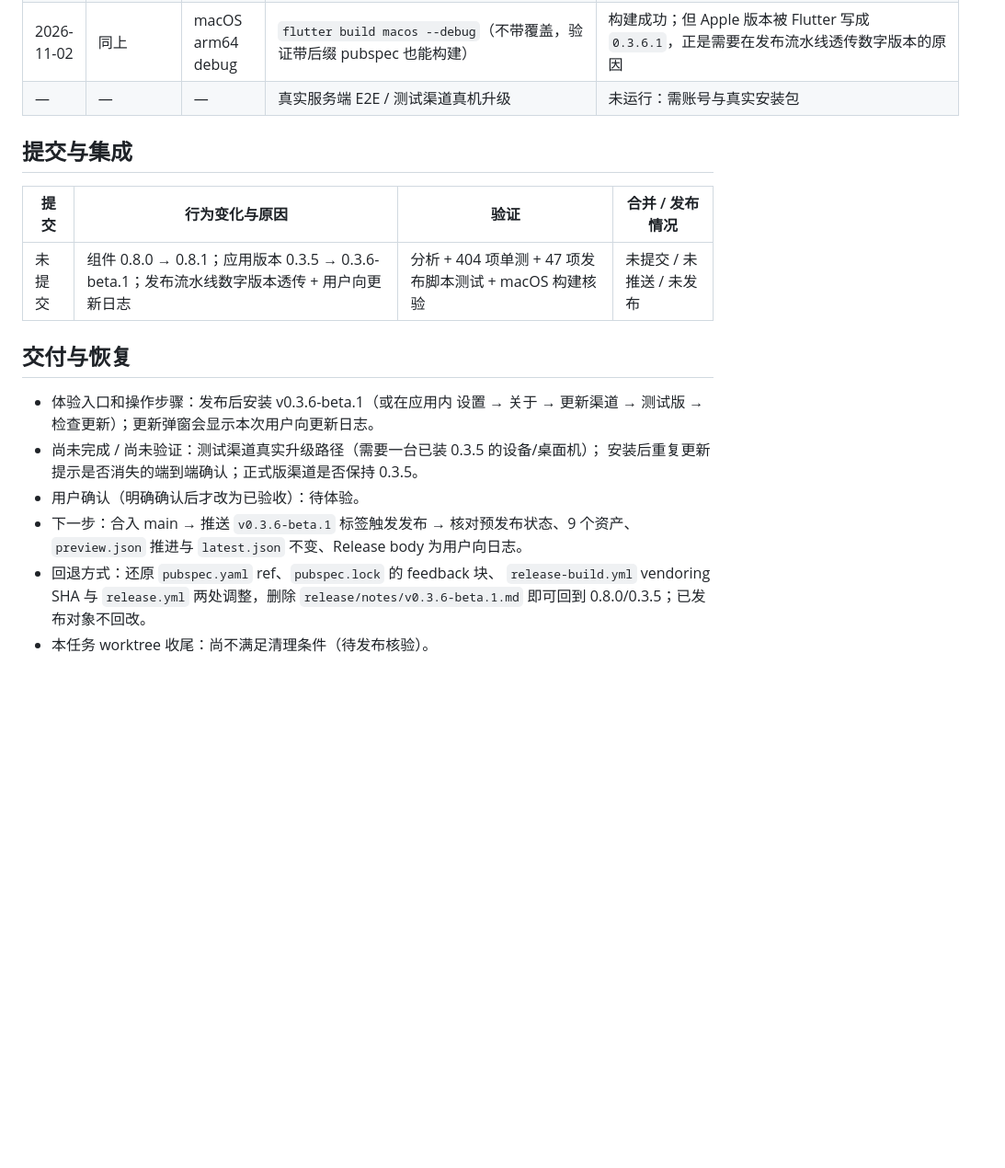
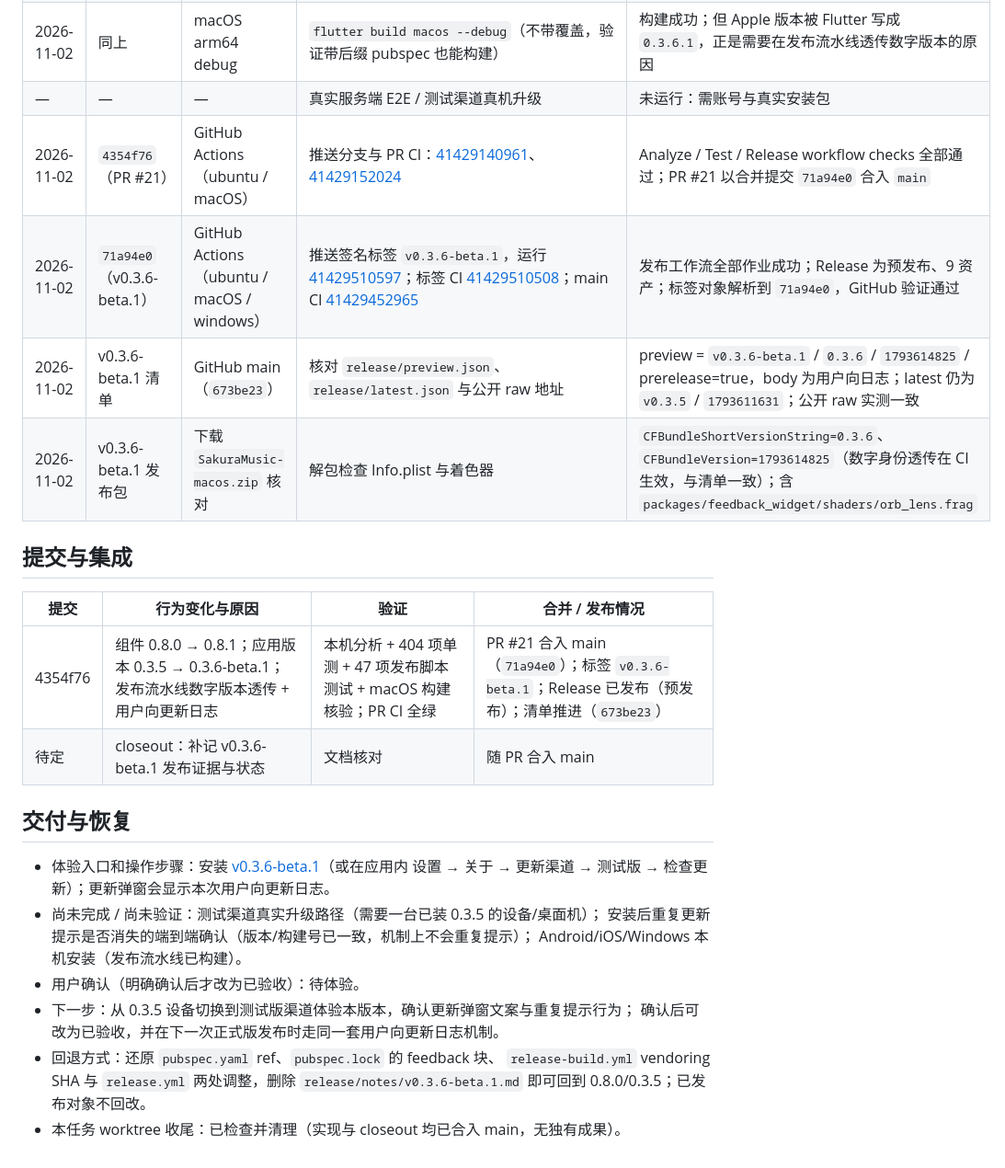
Before and after one commit to SakuraLoveSmile/Sakura-Music, a Markdown page: docs/tasks/20261102-feedback-widget-0.8.1-beta.md, the part around one of its changes. Shown at 92% size. GitHub-like rendering; blank space fills up the shorter version.

Commit message:
docs(tasks): close out feedback 0.8.1 beta task with v0.3.6-beta.1 evidence
Record the merged implementation commit (4354f76, PR #21, merge 71a94e0), the
signed v0.3.6-beta.1 tag (verified by GitHub, Build & Release run 41429510597),
the prerelease with nine assets and curated user-facing notes, the preview
manifest advanced to v0.3.6-beta.1 (0.3.6, build 1793614825) with latest.json
still on v0.3.5 (673be23), and the released macOS artifact reporting the same
0.3.6/1793614825 identity as the manifest. Move the task to ready-for-evaluation;
a real in-app beta upgrade is still unverified.

```diff
--- a/docs/tasks/20261102-feedback-widget-0.8.1-beta.md
+++ b/docs/tasks/20261102-feedback-widget-0.8.1-beta.md
@@ -70,23 +70,29 @@
 | 2026-11-02 | 同上 | macOS arm64 debug | `flutter build macos --debug --build-name 0.3.6 --build-number 1793614825`（模拟发布流水线的数字身份透传） | 构建成功；Info.plist `CFBundleShortVersionString=0.3.6`、`CFBundleVersion=1793614825`，与渠道清单身份一致；产物含 `packages/feedback_widget/shaders/orb_lens.frag` |
 | 2026-11-02 | 同上 | macOS arm64 debug | `flutter build macos --debug`（不带覆盖，验证带后缀 pubspec 也能构建） | 构建成功；但 Apple 版本被 Flutter 写成 `0.3.6.1`，正是需要在发布流水线透传数字版本的原因 |
 | — | — | — | 真实服务端 E2E / 测试渠道真机升级 | 未运行：需账号与真实安装包 |
+| 2026-11-02 | `4354f76`（PR #21） | GitHub Actions（ubuntu / macOS） | 推送分支与 PR CI：[41429140961](https://github.com/SakuraLoveSmile/Sakura-Music/actions/runs/41429140961)、[41429152024](https://github.com/SakuraLoveSmile/Sakura-Music/actions/runs/41429152024) | Analyze / Test / Release workflow checks 全部通过；PR #21 以合并提交 `71a94e0` 合入 `main` |
+| 2026-11-02 | `71a94e0`（v0.3.6-beta.1） | GitHub Actions（ubuntu / macOS / windows） | 推送签名标签 `v0.3.6-beta.1`，运行 [41429510597](https://github.com/SakuraLoveSmile/Sakura-Music/actions/runs/41429510597)；标签 CI [41429510508](https://github.com/SakuraLoveSmile/Sakura-Music/actions/runs/41429510508)；main CI [41429452965](https://github.com/SakuraLoveSmile/Sakura-Music/actions/runs/41429452965) | 发布工作流全部作业成功；Release 为预发布、9 资产；标签对象解析到 `71a94e0`，GitHub 验证通过 |
+| 2026-11-02 | v0.3.6-beta.1 清单 | GitHub main（`673be23`） | 核对 `release/preview.json`、`release/latest.json` 与公开 raw 地址 | preview = `v0.3.6-beta.1` / `0.3.6` / `1793614825` / prerelease=true，body 为用户向日志；latest 仍为 `v0.3.5` / `1793611631`；公开 raw 实测一致 |
+| 2026-11-02 | v0.3.6-beta.1 发布包 | 下载 `SakuraMusic-macos.zip` 核对 | 解包检查 Info.plist 与着色器 | `CFBundleShortVersionString=0.3.6`、`CFBundleVersion=1793614825`（数字身份透传在 CI 生效，与清单一致）；含 `packages/feedback_widget/shaders/orb_lens.frag` |
 
 ## 提交与集成
 
 | 提交 | 行为变化与原因 | 验证 | 合并 / 发布情况 |
 | --- | --- | --- | --- |
-| 未提交 | 组件 0.8.0 → 0.8.1；应用版本 0.3.5 → 0.3.6-beta.1；发布流水线数字版本透传 + 用户向更新日志 | 分析 + 404 项单测 + 47 项发布脚本测试 + macOS 构建核验 | 未提交 / 未推送 / 未发布 |
+| 4354f76 | 组件 0.8.0 → 0.8.1；应用版本 0.3.5 → 0.3.6-beta.1；发布流水线数字版本透传 + 用户向更新日志 | 本机分析 + 404 项单测 + 47 项发布脚本测试 + macOS 构建核验；PR CI 全绿 | PR #21 合入 main（`71a94e0`）；标签 `v0.3.6-beta.1`；Release 已发布（预发布）；清单推进（`673be23`） |
+| 待定 | closeout：补记 v0.3.6-beta.1 发布证据与状态 | 文档核对 | 随 PR 合入 main |
 
 ## 交付与恢复
 
-- 体验入口和操作步骤：发布后安装 v0.3.6-beta.1（或在应用内 设置 → 关于 →
+- 体验入口和操作步骤：安装 [v0.3.6-beta.1](https://github.com/SakuraLoveSmile/Sakura-Music/releases/tag/v0.3.6-beta.1)（或在应用内 设置 → 关于 →
   更新渠道 → 测试版 → 检查更新）；更新弹窗会显示本次用户向更新日志。
 - 尚未完成 / 尚未验证：测试渠道真实升级路径（需要一台已装 0.3.5 的设备/桌面机）；
-  安装后重复更新提示是否消失的端到端确认；正式版渠道是否保持 0.3.5。
+  安装后重复更新提示是否消失的端到端确认（版本/构建号已一致，机制上不会重复提示）；
+  Android/iOS/Windows 本机安装（发布流水线已构建）。
 - 用户确认（明确确认后才改为已验收）：待体验。
-- 下一步：合入 main → 推送 `v0.3.6-beta.1` 标签触发发布 → 核对预发布状态、9 个资产、
-  `preview.json` 推进与 `latest.json` 不变、Release body 为用户向日志。
+- 下一步：从 0.3.5 设备切换到测试版渠道体验本版本，确认更新弹窗文案与重复提示行为；
+  确认后可改为已验收，并在下一次正式版发布时走同一套用户向更新日志机制。
 - 回退方式：还原 `pubspec.yaml` ref、`pubspec.lock` 的 feedback 块、
   `release-build.yml` vendoring SHA 与 `release.yml` 两处调整，删除
   `release/notes/v0.3.6-beta.1.md` 即可回到 0.8.0/0.3.5；已发布对象不回改。
-- 本任务 worktree 收尾：尚不满足清理条件（待发布核验）。
+- 本任务 worktree 收尾：已检查并清理（实现与 closeout 均已合入 main，无独有成果）。
```
Also changed, not shown: other parts of docs/tasks/20261102-feedback-widget-0.8.1-beta.md (+4 -4 lines).
